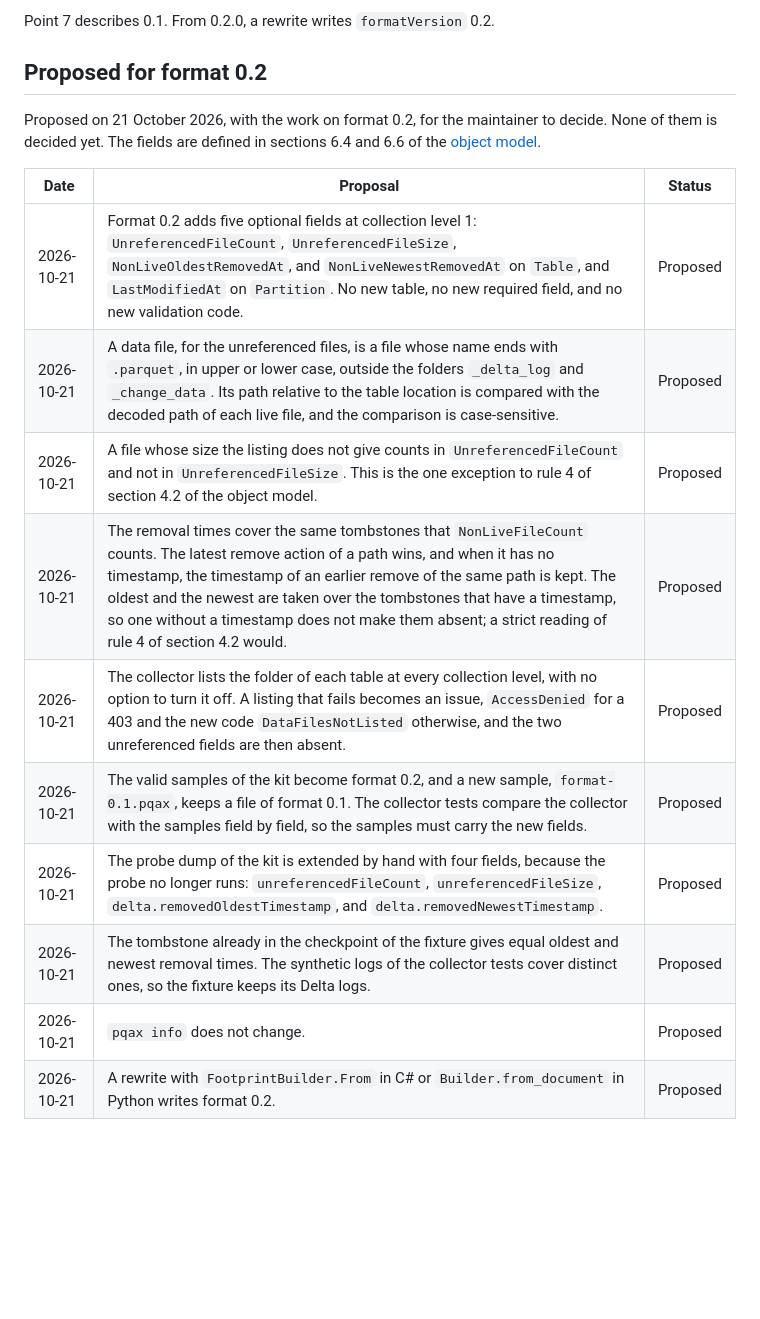
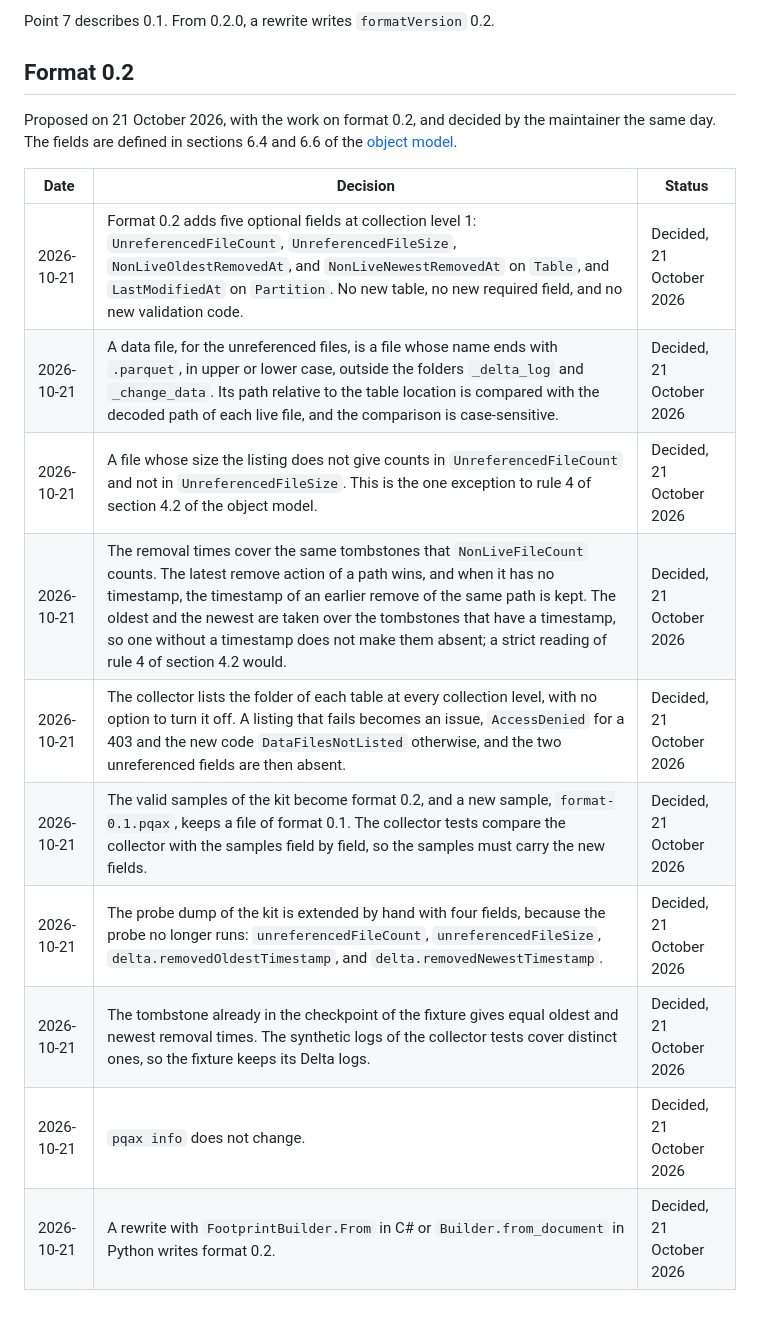
Before and after one commit to pqax-org/pqax, a Markdown page: docs/decisions.md, the part around the change. Rendered like a GitHub page; blank space fills up the shorter version.

Commit message:
Record the maintainer's decision on the ten proposals of format 0.2
Co-Authored-By: Claude Fable 5.1 <noreply@anthropic.com>

```diff
--- a/docs/decisions.md
+++ b/docs/decisions.md
@@ -44,19 +44,19 @@ Reviewed on 7 October 2026 and kept as implemented. The later changes that some
 
 Point 7 describes 0.1. From 0.2.0, a rewrite writes `formatVersion` 0.2.
 
-## Proposed for format 0.2
+## Format 0.2
 
-Proposed on 21 October 2026, with the work on format 0.2, for the maintainer to decide. None of them is decided yet. The fields are defined in sections 6.4 and 6.6 of the [object model](object-model.md).
+Proposed on 21 October 2026, with the work on format 0.2, and decided by the maintainer the same day. The fields are defined in sections 6.4 and 6.6 of the [object model](object-model.md).
 
-| Date | Proposal | Status |
+| Date | Decision | Status |
 |---|---|---|
-| 2026-10-21 | Format 0.2 adds five optional fields at collection level 1: `UnreferencedFileCount`, `UnreferencedFileSize`, `NonLiveOldestRemovedAt`, and `NonLiveNewestRemovedAt` on `Table`, and `LastModifiedAt` on `Partition`. No new table, no new required field, and no new validation code. | Proposed |
-| 2026-10-21 | A data file, for the unreferenced files, is a file whose name ends with `.parquet`, in upper or lower case, outside the folders `_delta_log` and `_change_data`. Its path relative to the table location is compared with the decoded path of each live file, and the comparison is case-sensitive. | Proposed |
-| 2026-10-21 | A file whose size the listing does not give counts in `UnreferencedFileCount` and not in `UnreferencedFileSize`. This is the one exception to rule 4 of section 4.2 of the object model. | Proposed |
-| 2026-10-21 | The removal times cover the same tombstones that `NonLiveFileCount` counts. The latest remove action of a path wins, and when it has no timestamp, the timestamp of an earlier remove of the same path is kept. The oldest and the newest are taken over the tombstones that have a timestamp, so one without a timestamp does not make them absent; a strict reading of rule 4 of section 4.2 would. | Proposed |
-| 2026-10-21 | The collector lists the folder of each table at every collection level, with no option to turn it off. A listing that fails becomes an issue, `AccessDenied` for a 403 and the new code `DataFilesNotListed` otherwise, and the two unreferenced fields are then absent. | Proposed |
-| 2026-10-21 | The valid samples of the kit become format 0.2, and a new sample, `format-0.1.pqax`, keeps a file of format 0.1. The collector tests compare the collector with the samples field by field, so the samples must carry the new fields. | Proposed |
-| 2026-10-21 | The probe dump of the kit is extended by hand with four fields, because the probe no longer runs: `unreferencedFileCount`, `unreferencedFileSize`, `delta.removedOldestTimestamp`, and `delta.removedNewestTimestamp`. | Proposed |
-| 2026-10-21 | The tombstone already in the checkpoint of the fixture gives equal oldest and newest removal times. The synthetic logs of the collector tests cover distinct ones, so the fixture keeps its Delta logs. | Proposed |
-| 2026-10-21 | `pqax info` does not change. | Proposed |
-| 2026-10-21 | A rewrite with `FootprintBuilder.From` in C# or `Builder.from_document` in Python writes format 0.2. | Proposed |
+| 2026-10-21 | Format 0.2 adds five optional fields at collection level 1: `UnreferencedFileCount`, `UnreferencedFileSize`, `NonLiveOldestRemovedAt`, and `NonLiveNewestRemovedAt` on `Table`, and `LastModifiedAt` on `Partition`. No new table, no new required field, and no new validation code. | Decided, 21 October 2026 |
+| 2026-10-21 | A data file, for the unreferenced files, is a file whose name ends with `.parquet`, in upper or lower case, outside the folders `_delta_log` and `_change_data`. Its path relative to the table location is compared with the decoded path of each live file, and the comparison is case-sensitive. | Decided, 21 October 2026 |
+| 2026-10-21 | A file whose size the listing does not give counts in `UnreferencedFileCount` and not in `UnreferencedFileSize`. This is the one exception to rule 4 of section 4.2 of the object model. | Decided, 21 October 2026 |
+| 2026-10-21 | The removal times cover the same tombstones that `NonLiveFileCount` counts. The latest remove action of a path wins, and when it has no timestamp, the timestamp of an earlier remove of the same path is kept. The oldest and the newest are taken over the tombstones that have a timestamp, so one without a timestamp does not make them absent; a strict reading of rule 4 of section 4.2 would. | Decided, 21 October 2026 |
+| 2026-10-21 | The collector lists the folder of each table at every collection level, with no option to turn it off. A listing that fails becomes an issue, `AccessDenied` for a 403 and the new code `DataFilesNotListed` otherwise, and the two unreferenced fields are then absent. | Decided, 21 October 2026 |
+| 2026-10-21 | The valid samples of the kit become format 0.2, and a new sample, `format-0.1.pqax`, keeps a file of format 0.1. The collector tests compare the collector with the samples field by field, so the samples must carry the new fields. | Decided, 21 October 2026 |
+| 2026-10-21 | The probe dump of the kit is extended by hand with four fields, because the probe no longer runs: `unreferencedFileCount`, `unreferencedFileSize`, `delta.removedOldestTimestamp`, and `delta.removedNewestTimestamp`. | Decided, 21 October 2026 |
+| 2026-10-21 | The tombstone already in the checkpoint of the fixture gives equal oldest and newest removal times. The synthetic logs of the collector tests cover distinct ones, so the fixture keeps its Delta logs. | Decided, 21 October 2026 |
+| 2026-10-21 | `pqax info` does not change. | Decided, 21 October 2026 |
+| 2026-10-21 | A rewrite with `FootprintBuilder.From` in C# or `Builder.from_document` in Python writes format 0.2. | Decided, 21 October 2026 |
```
